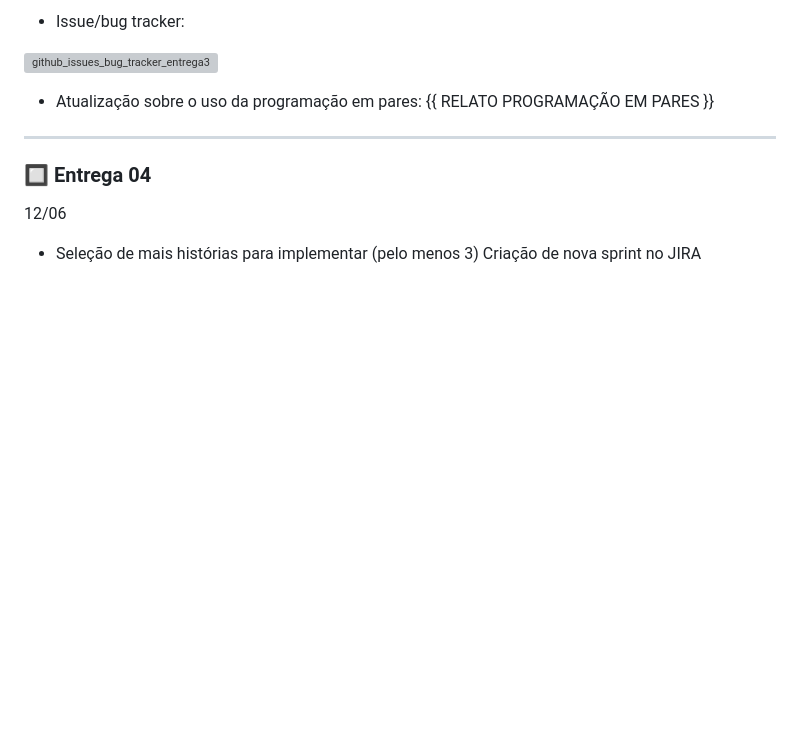
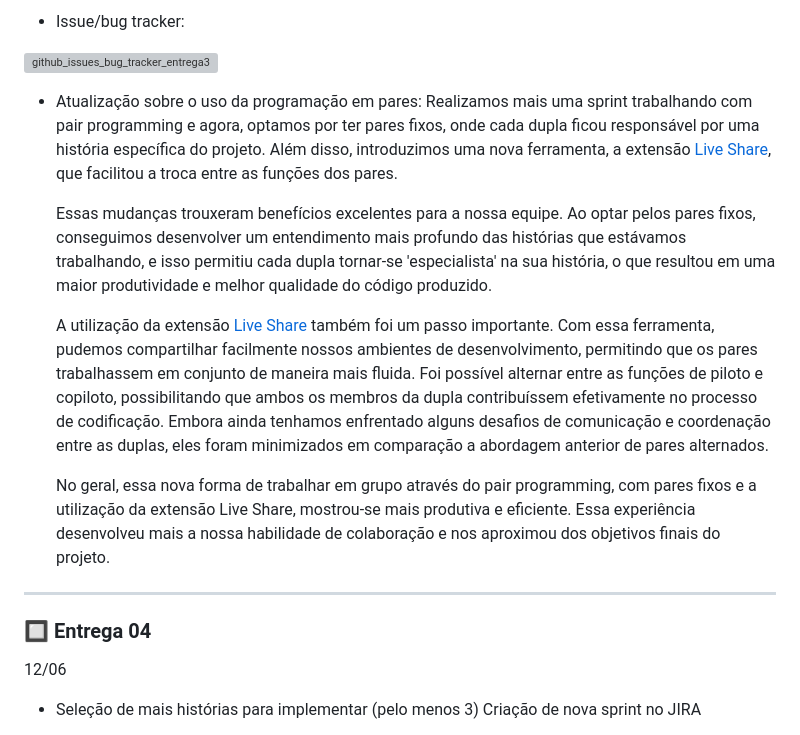
Before and after one commit to pedro-coelho-dr/cesarsquads, a Markdown page: README.md, the part around the change. GitHub-like rendering; blank space fills up the shorter version; grey boxes are pictures that could not be loaded.

Commit message:
att readme.md
atualização sobre o uso de pair programming

```diff
--- a/README.md
+++ b/README.md
@@ -208,7 +208,13 @@ python manage.py runserver
 
 
 - Atualização sobre o uso da programação em pares:
-   {{ RELATO PROGRAMAÇÃO EM PARES }}
+   	Realizamos mais uma sprint trabalhando com pair programming e agora, optamos por ter pares fixos, onde cada dupla ficou responsável por uma história específica do projeto. Além disso, introduzimos uma nova ferramenta, a extensão [Live Share](https://visualstudio.microsoft.com/pt-br/services/live-share/), que facilitou a troca entre as funções dos pares.
+
+	Essas mudanças trouxeram benefícios excelentes para a nossa equipe. Ao optar pelos pares fixos, conseguimos desenvolver um entendimento mais profundo das histórias que estávamos trabalhando, e isso permitiu cada dupla tornar-se 'especialista' na sua história, o que resultou em uma maior produtividade e melhor qualidade do código produzido.
+
+	A utilização da extensão [Live Share](https://visualstudio.microsoft.com/pt-br/services/live-share/) também foi um passo importante. Com essa ferramenta, pudemos compartilhar facilmente nossos ambientes de desenvolvimento, permitindo que os pares trabalhassem em conjunto de maneira mais fluida. Foi possível alternar entre as funções de piloto e copiloto, possibilitando que ambos os membros da dupla contribuíssem efetivamente no processo de codificação. Embora ainda tenhamos enfrentado alguns desafios de comunicação e coordenação entre as duplas, eles foram minimizados em comparação a abordagem anterior de pares alternados.
+
+	No geral, essa nova forma de trabalhar em grupo através do pair programming, com pares fixos e a utilização da extensão Live Share, mostrou-se mais produtiva e eficiente. Essa experiência desenvolveu mais a nossa habilidade de colaboração e nos aproximou dos objetivos finais do projeto.
 
 ---
 
```
